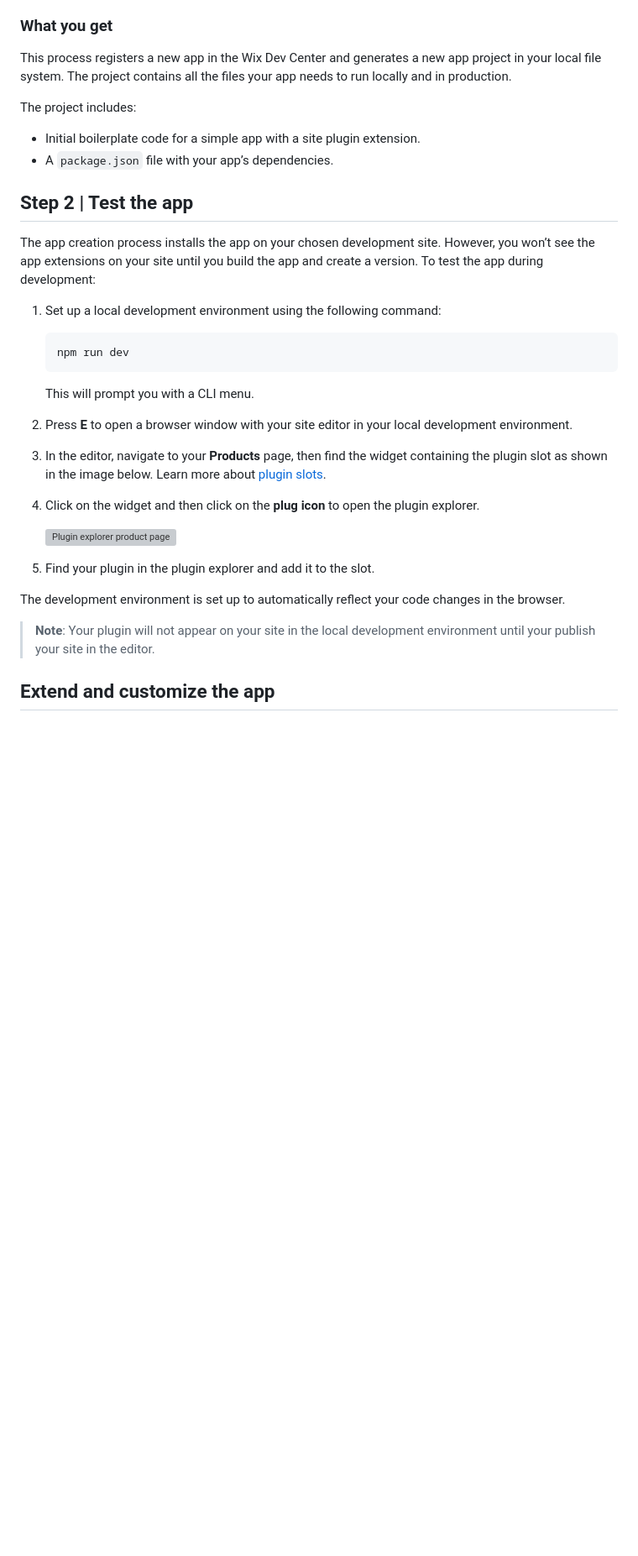
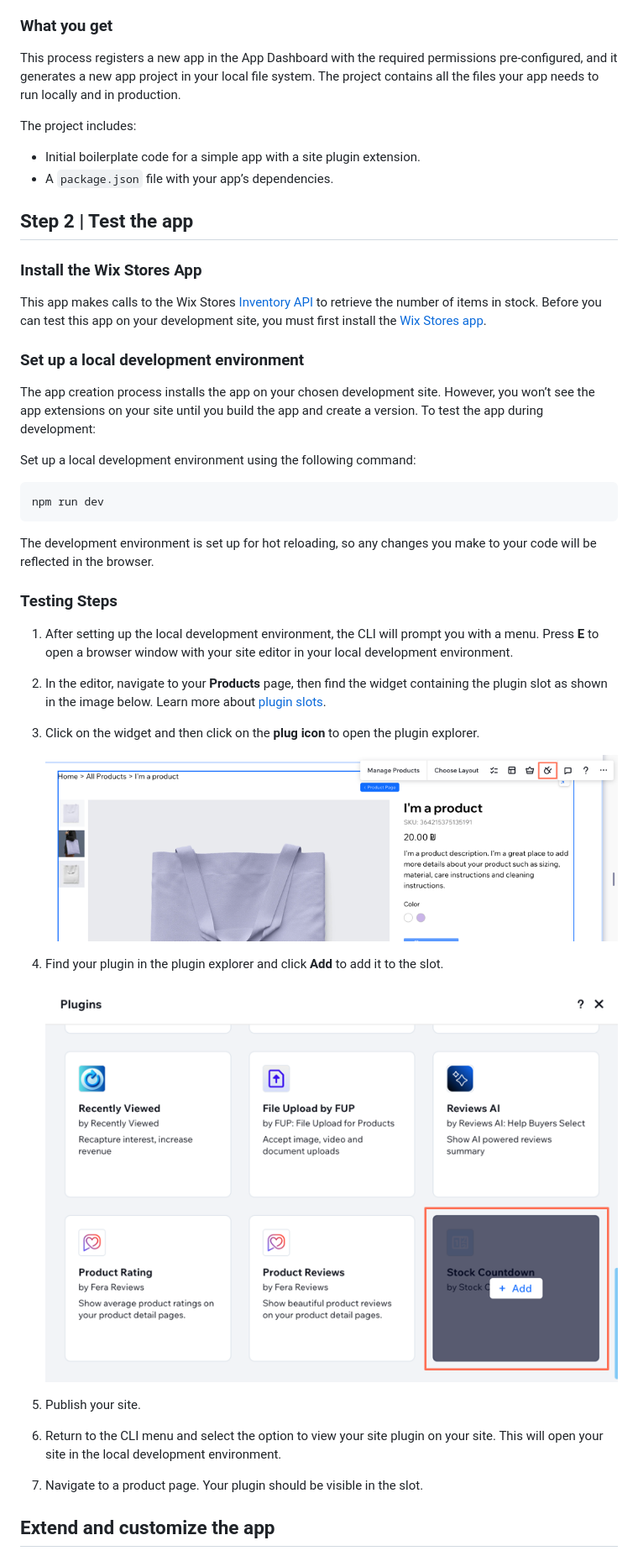
Before and after one commit to wix/cli-app-templates, a Markdown page: stock-countdown/README.md, the part around the change printed below. Shown: that part at 84% size. Rendered like a GitHub page; pictures changed too: stock-countdown/images/cli-stock-counter-add-plugin.png (added), stock-countdown/images/cli-stock-counter-plugin-explorer.png (added); blank space fills up the shorter version; grey boxes are pictures that could not be loaded.

````diff
--- a/stock-countdown/README.md
+++ b/stock-countdown/README.md
@@ -51,7 +53,7 @@ In the creation process, you will be asked for:
 
 ### What you get
 
-This process registers a new app in the Wix Dev Center and generates a new app project in your local file system. The project contains all the files your app needs to run locally and in production.
+This process registers a new app in the App Dashboard with the required permissions pre-configured, and it generates a new app project in your local file system. The project contains all the files your app needs to run locally and in production.
 
 The project includes:
 
@@ -60,29 +62,39 @@ The project includes:
 
 ## Step 2 | Test the app
 
+### Install the Wix Stores App
+
+This app makes calls to the Wix Stores [Inventory API](https://dev.wix.com/docs/sdk/backend-modules/stores/inventory/introduction) to retrieve the number of items in stock. Before you can test this app on your development site, you must first install the [Wix Stores app](https://www.wix.com/app-market/wix-stores).
+
+### Set up a local development environment
+
 The app creation process installs the app on your chosen development site. However, you won’t see the app extensions on your site until you build the app and create a version. To test the app during development:
 
-1. Set up a local development environment using the following command:
+Set up a local development environment using the following command:
 
-    ```bash
-    npm run dev
-    ```
+```bash
+npm run dev
+```
 
-    This will prompt you with a CLI menu.
+The development environment is set up for hot reloading, so any changes you make to your code will be reflected in the browser.
 
-1. Press **E** to open a browser window with your site editor in your local development environment.
+### Testing Steps
+
+1. After setting up the local development environment, the CLI will prompt you with a menu. Press **E** to open a browser window with your site editor in your local development environment.
 
 1. In the editor, navigate to your **Products** page, then find the widget containing the plugin slot as shown in the image below. Learn more about [plugin slots](https://dev.wix.com/docs/build-apps/develop-your-app/extensions/site-extensions/site-plugins/supported-wix-app-pages/about-slots).
 
 1. Click on the widget and then click on the **plug icon** to open the plugin explorer.
 
-    ![Plugin explorer product page](./images/plugin-explorer-product-page.png)
+    ![Product page add plugin](./images/cli-stock-counter-add-plugin.png)
 
-1. Find your plugin in the plugin explorer and add it to the slot.
+1. Find your plugin in the plugin explorer and click **Add** to add it to the slot.
 
-The development environment is set up to automatically reflect your code changes in the browser.
+    ![Plugin explorer](./images/cli-stock-counter-plugin-explorer.png)
 
-> **Note**: Your plugin will not appear on your site in the local development environment until your publish your site in the editor.
+1. Publish your site.
+1. Return to the CLI menu and select the option to view your site plugin on your site. This will open your site in the local development environment.
+1. Navigate to a product page. Your plugin should be visible in the slot.
 
 ## Extend and customize the app
 
````
Also changed, not shown: other parts of stock-countdown/README.md (+13 -9 lines), 3 other files.
